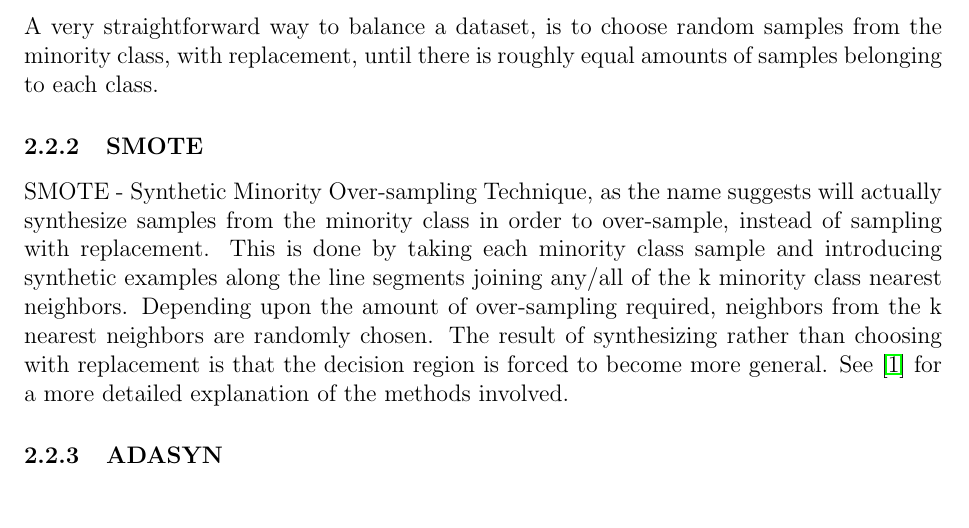
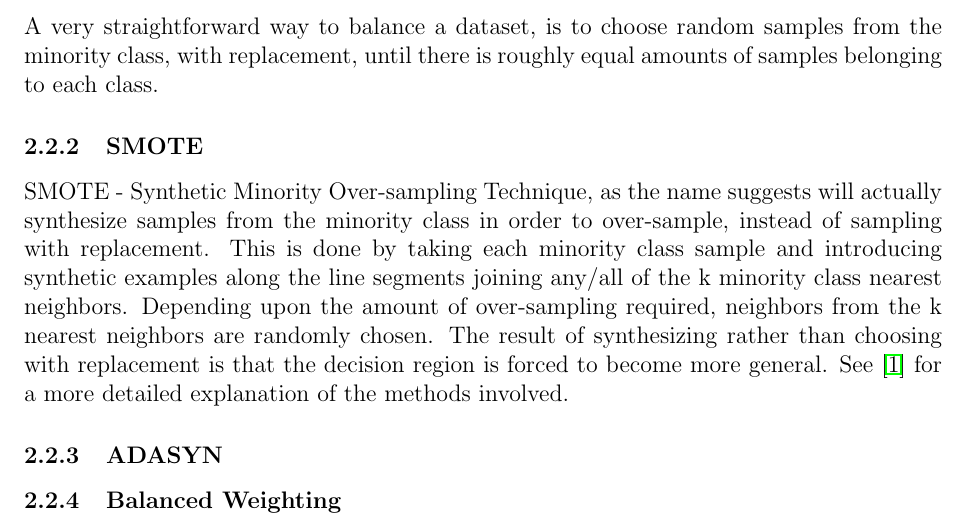
Before and after one commit to geirtul/fys-stk4155, a LaTeX paper (project3/report/main.tex, which reads project3/report/theory.tex): part of page 3 of 11, cut so that both start at the same text. Compiled offline with pdfLaTeX.

Commit message:
Added another subsection to theory, to be written.

```diff
--- a/project3/report/theory.tex
+++ b/project3/report/theory.tex
@@ -38,3 +38,4 @@ See \cite{smote-article} for a more detailed explanation of the methods
 involved.
 
 \subsubsection{ADASYN}
+\subsubsection{Balanced Weighting}
```
